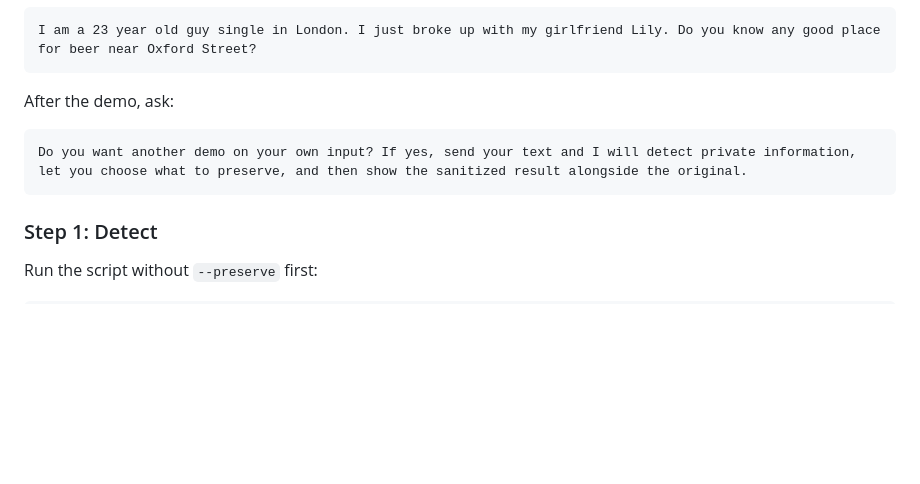
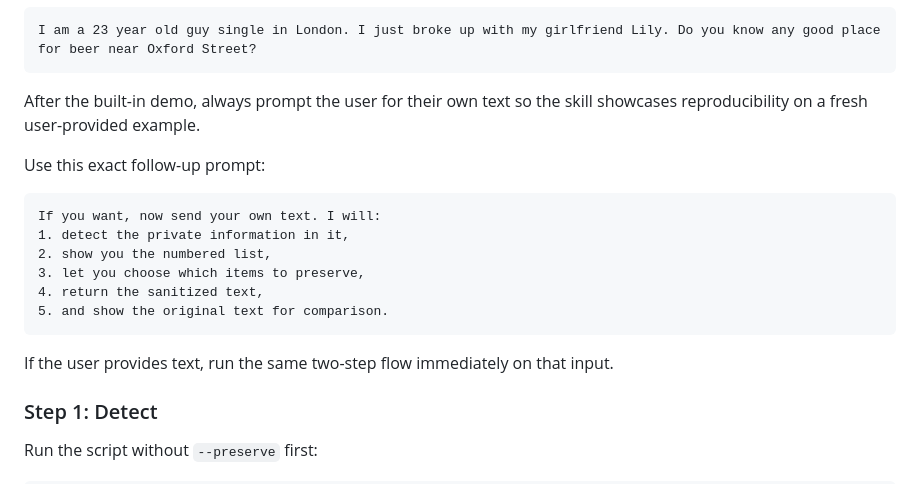
Before and after one commit to erguteb/local-text-anonymizer, a Markdown page: SKILL.md, the part around the change. GitHub-like rendering; blank space fills up the shorter version.

Commit message:
regex skill

````diff
--- a/SKILL.md
+++ b/SKILL.md
@@ -181,11 +181,20 @@ Original text for comparison:
 I am a 23 year old guy single in London. I just broke up with my girlfriend Lily. Do you know any good place for beer near Oxford Street?
 ```
 
-After the demo, ask:
+After the built-in demo, always prompt the user for their own text so the skill showcases reproducibility on a fresh user-provided example.
+
+Use this exact follow-up prompt:
 
 ```text
-Do you want another demo on your own input? If yes, send your text and I will detect private information, let you choose what to preserve, and then show the sanitized result alongside the original.
+If you want, now send your own text. I will:
+1. detect the private information in it,
+2. show you the numbered list,
+3. let you choose which items to preserve,
+4. return the sanitized text,
+5. and show the original text for comparison.
 ```
+
+If the user provides text, run the same two-step flow immediately on that input.
 
 ### Step 1: Detect
 
````
